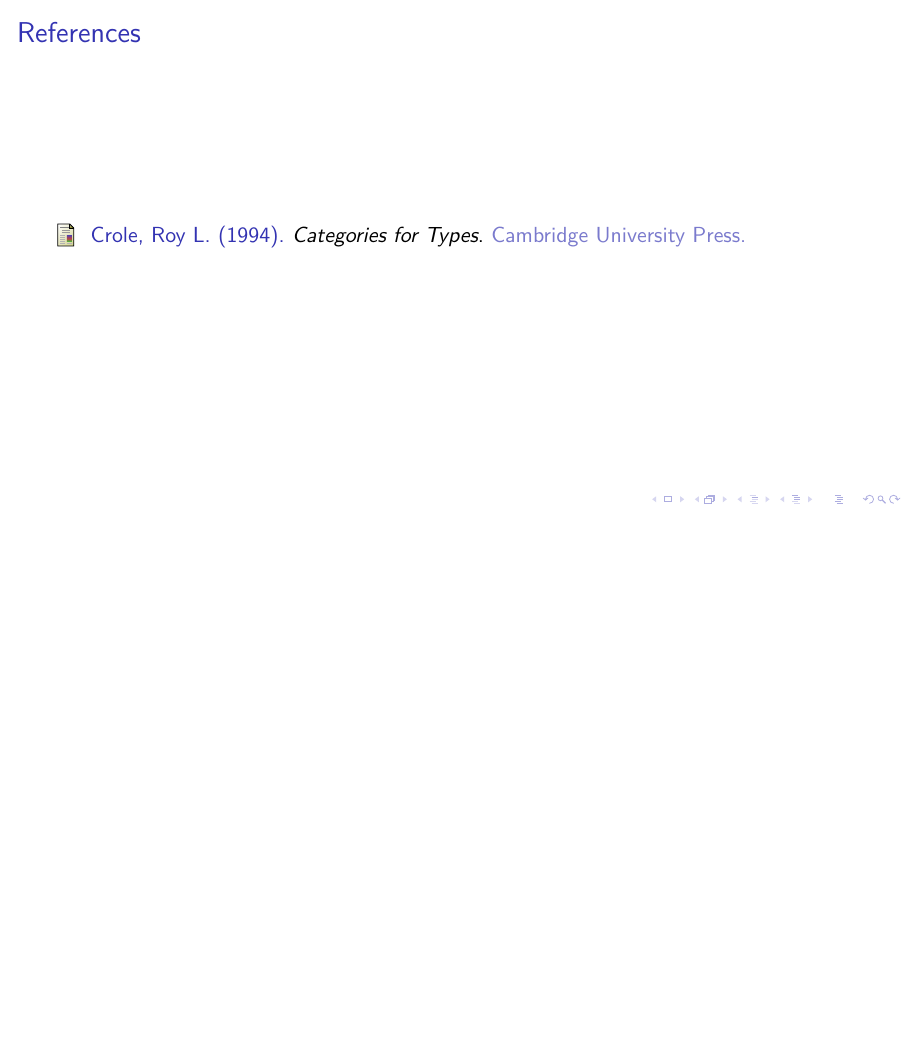
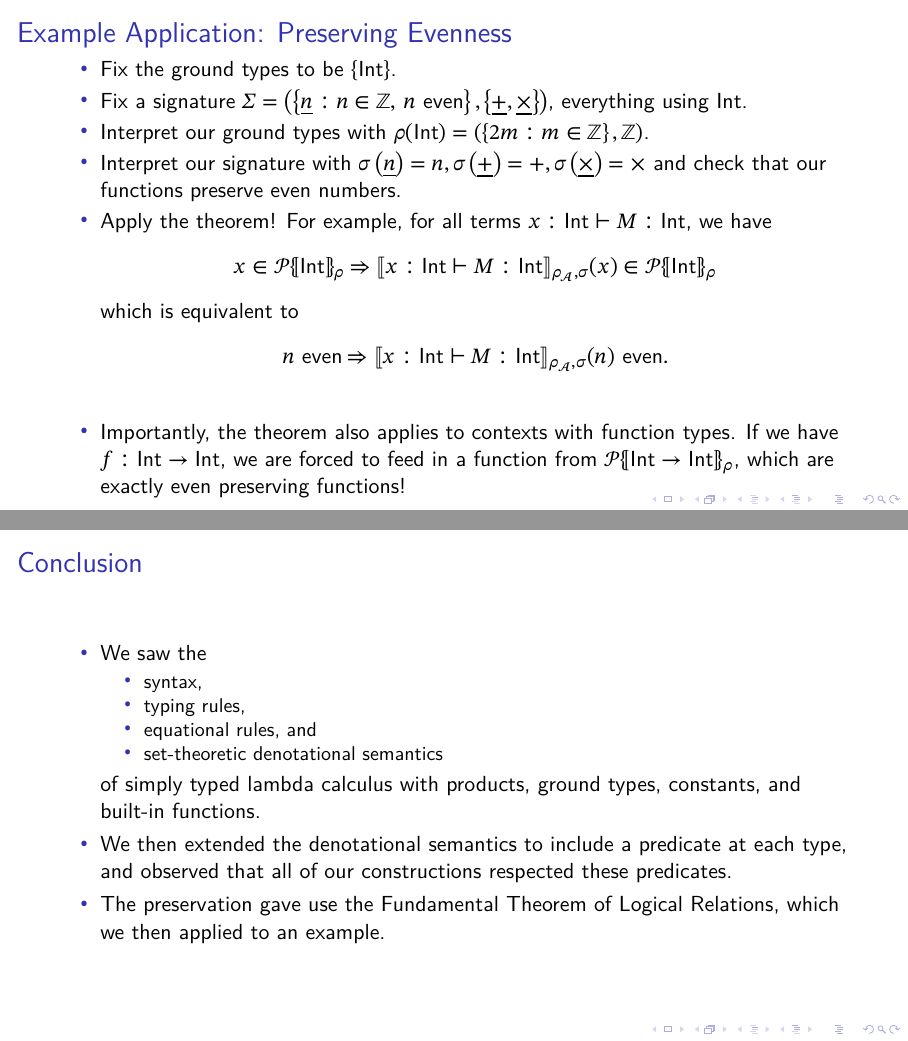
Before and after one commit to jasigal/logical-relations-talk, LaTeX slides (slides.tex): page 46 of 46 before the commit and pages 50 and 51 of 52 after it, the two joined at a grey line, the shorter picture padded with empty space. Compiled offline with XeLaTeX; a missing font is replaced by an installed copy or a similar font.

Commit message:
Finished

```diff
--- a/slides.tex
+++ b/slides.tex
@@ -58,3 +63,5 @@
+        \item Application
+    \end{itemize}
 \end{itemize}
 \end{frame}
 
@@ -492,6 +499,50 @@ Note that we had to choose the interpretation $\sigma$ of our constants and buil
 \end{frame}
 
 \begin{frame}
+\frametitle{Example Application: Preserving Evenness}
+
+\begin{itemize}
+    \item Fix the ground types to be $\{\text{Int}\}$.
+    \pause
+    \item Fix a signature $\Sigma = \left(\left\{\underline{n} : n \in \mathbb{Z},\, n \text{ even}\right\}, \left\{\underline{+}, \underline{\times}\right\}\right)$, everything using $\text{Int}$.
+    \pause
+    \item Interpret our ground types with $\rho(\text{Int}) = \left(\left\{2m : m \in \mathbb{Z}\right\}, \mathbb{Z}\right)$.
+    \pause
+    \item Interpret our signature with $\sigma\left(\underline{n}\right) = n, \sigma\left(\underline{+}\right) = +, \sigma\left(\underline{\times}\right) = \times$ and check that our functions preserve even numbers.
+    \pause
+    \item Apply the theorem! For example, for all terms $x : \text{Int} \vdash M : \text{Int}$, we have
+    \[
+    x \in \mathcal{P}\lBrace \text{Int} \rBrace_\rho \Rightarrow \llbracket x : \text{Int} \vdash M : \text{Int} \rrbracket_{\rho_{\mathcal{A}}, \sigma}(x) \in \mathcal{P}\lBrace \text{Int} \rBrace_\rho
+    \]
+    which is equivalent to
+    \[
+    n \text{ even} \Rightarrow \llbracket x : \text{Int} \vdash M : \text{Int} \rrbracket_{\rho_{\mathcal{A}}, \sigma}(n) \text{ even}.
+    \]
+    \pause
+    \item Importantly, the theorem also applies to contexts with function types.
+    If we have $f : \text{Int} \to \text{Int}$, we are forced to feed in a function from $\mathcal{P}\lBrace \text{Int} \to \text{Int} \rBrace_\rho$, which are exactly even preserving functions!
+\end{itemize}
+
+\end{frame}
+
+\begin{frame}
+\frametitle{Conclusion}
+
+\begin{itemize}
+    \item We saw the
+    \begin{itemize}
+        \item syntax,
+        \item typing rules,
+        \item equational rules, and
+        \item set-theoretic denotational semantics
+    \end{itemize}
+     of simply typed lambda calculus with products, ground types, constants, and built-in functions.
+    \item We then extended the denotational semantics to include a predicate at each type, and observed that all of our constructions respected these predicates.
+    \item The preservation gave use the Fundamental Theorem of Logical Relations, which we then applied to an example.
+\end{itemize}
+\end{frame}
+
+\begin{frame}
 \frametitle{References}
 
 \printbibliography
```
Also changed, not shown: slides.tex (29 more changed lines).
